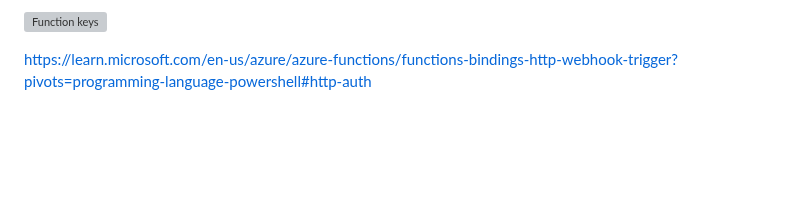
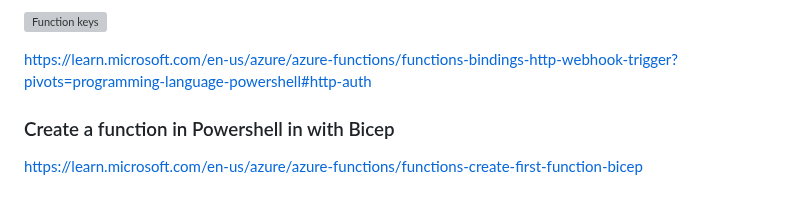
Before and after one commit to spawnmarvel/azure-automation-bicep-and-labs, a Markdown page: azure-5-functions/README.md, the part around the change. Rendered like a GitHub page; blank space fills up the shorter version; grey boxes are pictures that could not be loaded.

Commit message:
function

```diff
--- a/azure-5-functions/README.md
+++ b/azure-5-functions/README.md
@@ -90,3 +90,8 @@ Obtaining keys
 ![Function keys ](https://github.com/spawnmarvel/azure-automation/blob/main/images/function_keys.jpg)
 
 https://learn.microsoft.com/en-us/azure/azure-functions/functions-bindings-http-webhook-trigger?pivots=programming-language-powershell#http-auth
+
+
+### Create a function in Powershell in with Bicep
+
+https://learn.microsoft.com/en-us/azure/azure-functions/functions-create-first-function-bicep
```
